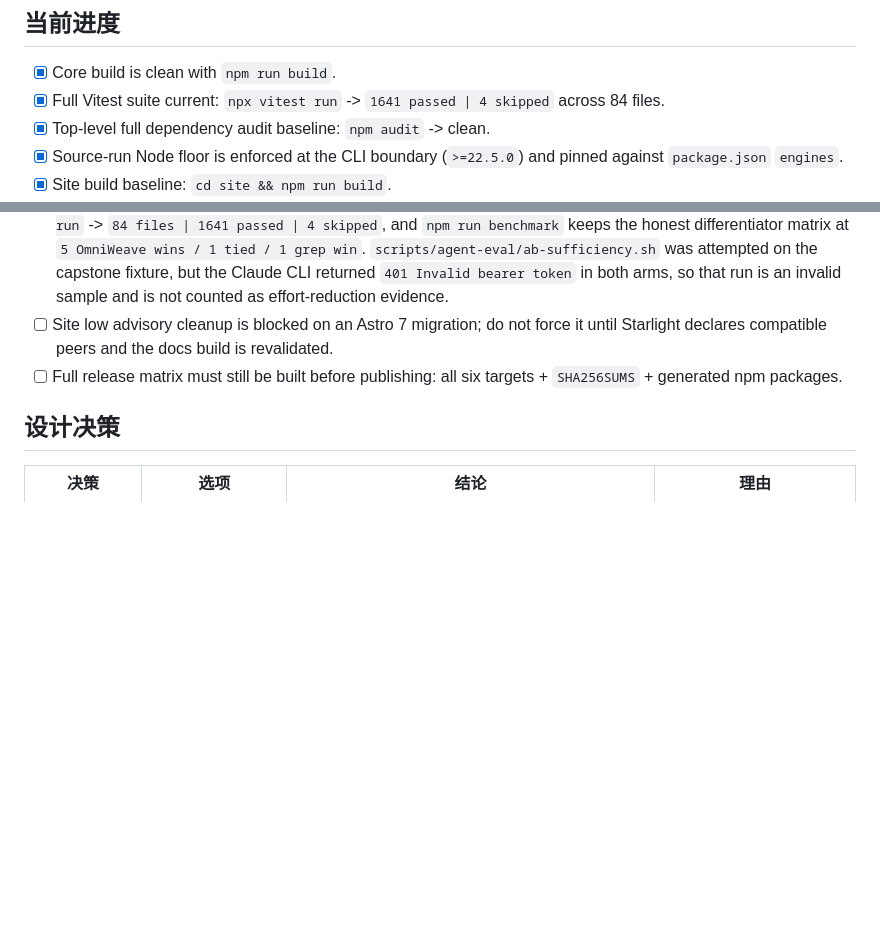
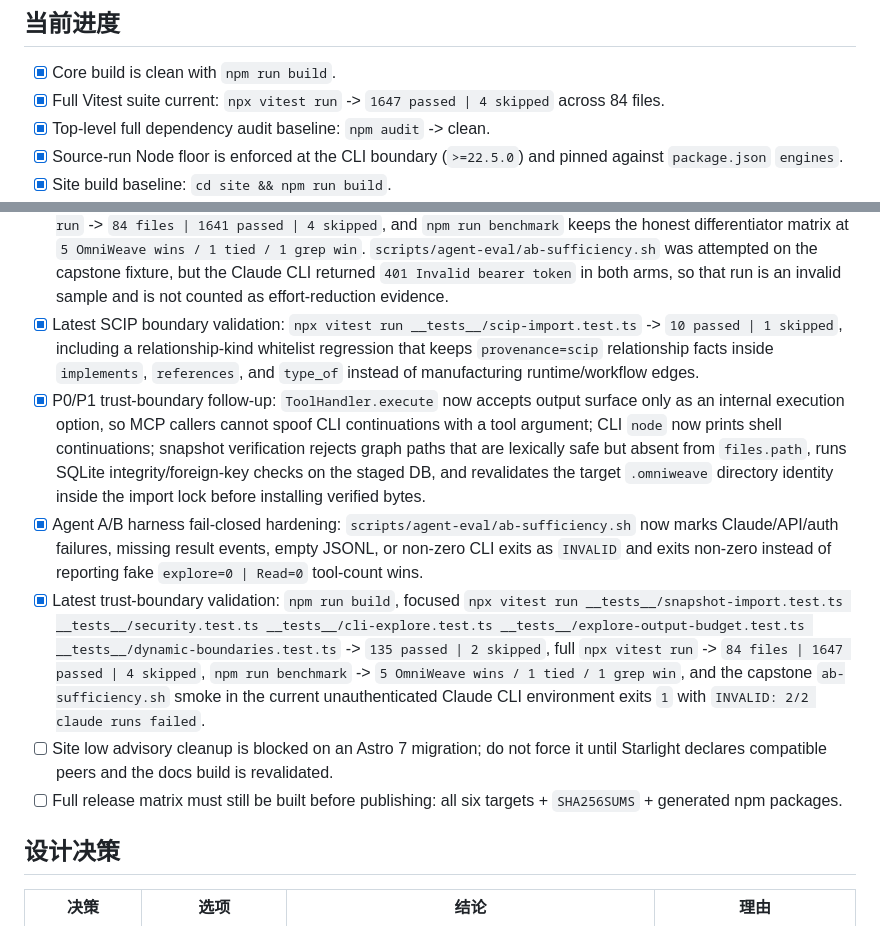
Before and after one commit to SolvingLab/OmniWeave, a Markdown page: CHECKPOINT.md, 2 parts joined by grey strips. Drawn GitHub-style; blank space fills up the shorter version.

Commit message:
Record output and snapshot validation checkpoint

```diff
--- a/CHECKPOINT.md
+++ b/CHECKPOINT.md
@@ -65,7 +65,7 @@ Boundary rules:
 ## 当前进度
 
 - [x] Core build is clean with `npm run build`.
-- [x] Full Vitest suite current: `npx vitest run` -> `1641 passed | 4 skipped` across 84 files.
+- [x] Full Vitest suite current: `npx vitest run` -> `1647 passed | 4 skipped` across 84 files.
 - [x] Top-level full dependency audit baseline: `npm audit` -> clean.
 - [x] Source-run Node floor is enforced at the CLI boundary (`>=22.5.0`) and pinned against `package.json` `engines`.
 - [x] Site build baseline: `cd site && npm run build`.
@@ -119,6 +119,10 @@ Boundary rules:
 - [x] P1 SCIP importer trust hardening: explicit SCIP document languages are cross-checked against already-indexed file languages before importing facts; mismatched documents are skipped with warnings, TypeScript/TSX and JavaScript/JSX families remain compatible, and `--keep-existing` deduplication no longer depends on the `index.scip` artifact basename.
 - [x] P1 snapshot import trust-boundary hardening: verify/import now stages snapshot artifacts first, rejects artifact symlinks, verifies staged bytes before and after database inspection, opens staged databases without migration, checks manifest schema against the actual SQLite schema version, validates path-bearing columns (`files.path`, `nodes.file_path`, `unresolved_refs.file_path`), rejects symlinked target `.omniweave` directories, and installs only the already-verified staged bytes.
 - [x] Latest post-hardening validation: `git diff --check`, `npm run build`, focused `npx vitest run __tests__/cli-explore.test.ts __tests__/explore-output-budget.test.ts __tests__/dynamic-boundaries.test.ts __tests__/mcp-staleness-banner.test.ts __tests__/scip-import.test.ts __tests__/snapshot-export.test.ts __tests__/snapshot-import.test.ts __tests__/security.test.ts` -> `152 passed | 3 skipped`, full `npx vitest run` -> `84 files | 1641 passed | 4 skipped`, and `npm run benchmark` keeps the honest differentiator matrix at `5 OmniWeave wins / 1 tied / 1 grep win`. `scripts/agent-eval/ab-sufficiency.sh` was attempted on the capstone fixture, but the Claude CLI returned `401 Invalid bearer token` in both arms, so that run is an invalid sample and is not counted as effort-reduction evidence.
+- [x] Latest SCIP boundary validation: `npx vitest run __tests__/scip-import.test.ts` -> `10 passed | 1 skipped`, including a relationship-kind whitelist regression that keeps `provenance=scip` relationship facts inside `implements`, `references`, and `type_of` instead of manufacturing runtime/workflow edges.
+- [x] P0/P1 trust-boundary follow-up: `ToolHandler.execute` now accepts output surface only as an internal execution option, so MCP callers cannot spoof CLI continuations with a tool argument; CLI `node` now prints shell continuations; snapshot verification rejects graph paths that are lexically safe but absent from `files.path`, runs SQLite integrity/foreign-key checks on the staged DB, and revalidates the target `.omniweave` directory identity inside the import lock before installing verified bytes.
+- [x] Agent A/B harness fail-closed hardening: `scripts/agent-eval/ab-sufficiency.sh` now marks Claude/API/auth failures, missing result events, empty JSONL, or non-zero CLI exits as `INVALID` and exits non-zero instead of reporting fake `explore=0 | Read=0` tool-count wins.
+- [x] Latest trust-boundary validation: `npm run build`, focused `npx vitest run __tests__/snapshot-import.test.ts __tests__/security.test.ts __tests__/cli-explore.test.ts __tests__/explore-output-budget.test.ts __tests__/dynamic-boundaries.test.ts` -> `135 passed | 2 skipped`, full `npx vitest run` -> `84 files | 1647 passed | 4 skipped`, `npm run benchmark` -> `5 OmniWeave wins / 1 tied / 1 grep win`, and the capstone `ab-sufficiency.sh` smoke in the current unauthenticated Claude CLI environment exits `1` with `INVALID: 2/2 claude runs failed`.
 - [ ] Site low advisory cleanup is blocked on an Astro 7 migration; do not force it until Starlight declares compatible peers and the docs build is revalidated.
 - [ ] Full release matrix must still be built before publishing: all six targets + `SHA256SUMS` + generated npm packages.
 
```
